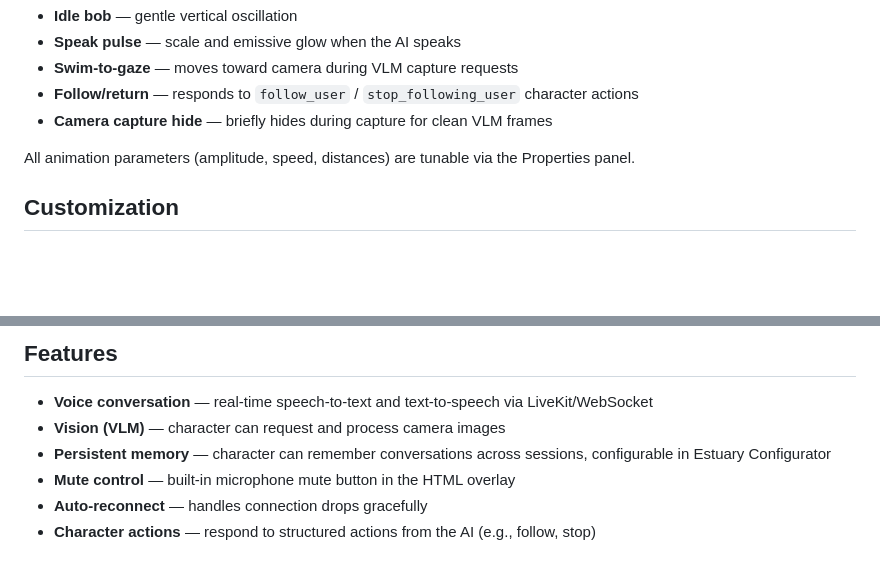
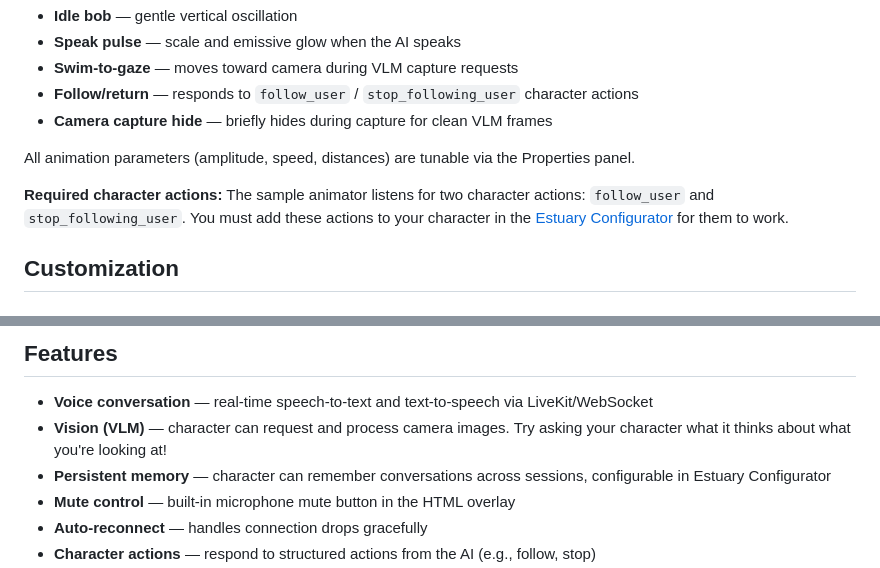
Before and after one commit to estuary-ai/estuary-mattercraft-template, a Markdown page: README.md, 2 parts joined by grey strips. Drawn GitHub-style; blank space fills up the shorter version.

Commit message:
add sample character action description

```diff
--- a/README.md
+++ b/README.md
@@ -80,6 +80,8 @@ An example behavior demonstrating how to animate a 3D model in response to Estua
 
 All animation parameters (amplitude, speed, distances) are tunable via the Properties panel.
 
+**Required character actions:** The sample animator listens for two character actions: `follow_user` and `stop_following_user`. You must add these actions to your character in the [Estuary Configurator](https://app.estuary-ai.com) for them to work.
+
 ## Customization
 
 ### Using Your Own 3D Model
@@ -147,7 +149,7 @@ const interval = setInterval(() => {
 ## Features
 
 - **Voice conversation** — real-time speech-to-text and text-to-speech via LiveKit/WebSocket
-- **Vision (VLM)** — character can request and process camera images
+- **Vision (VLM)** — character can request and process camera images. Try asking your character what it thinks about what you're looking at!
 - **Persistent memory** — character can remember conversations across sessions, configurable in Estuary Configurator
 - **Mute control** — built-in microphone mute button in the HTML overlay
 - **Auto-reconnect** — handles connection drops gracefully
```
